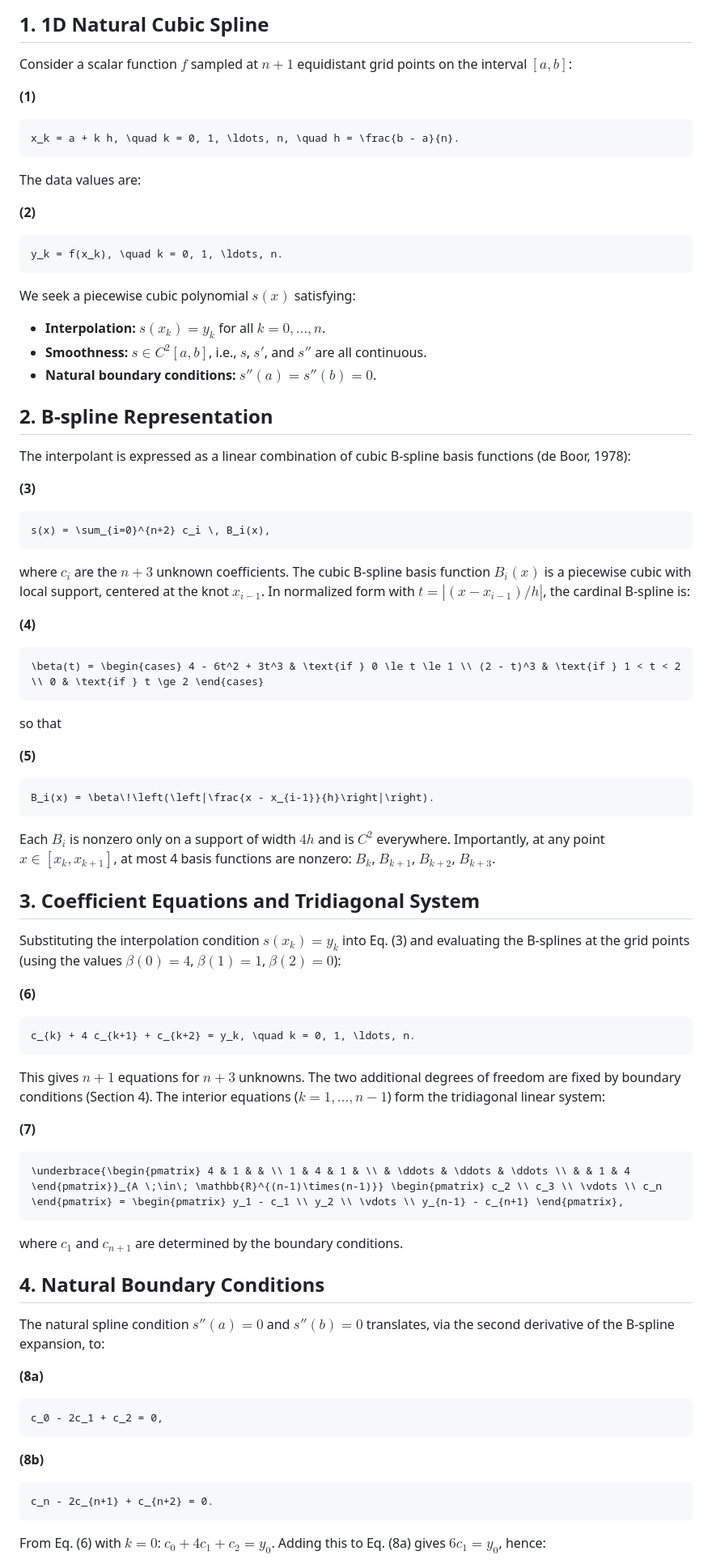
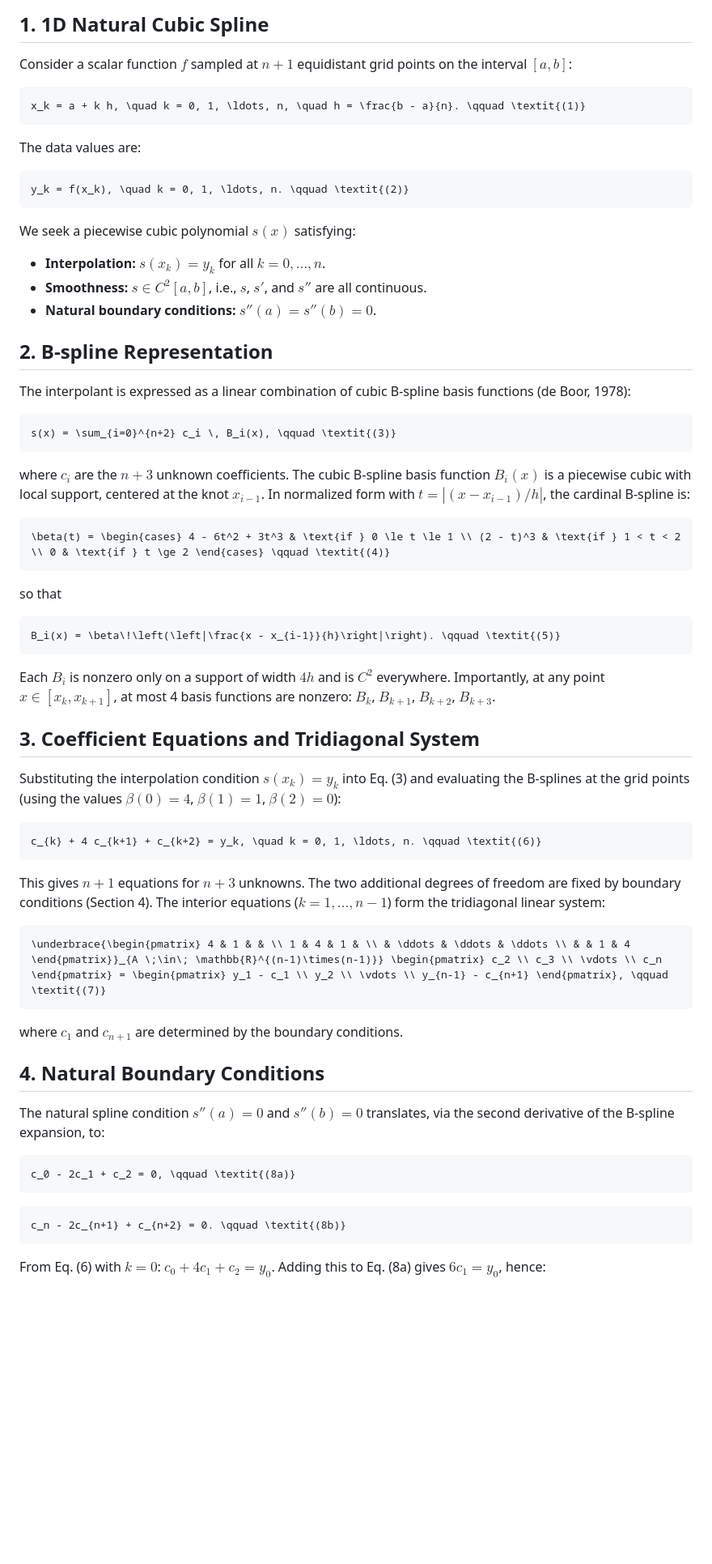
Before and after one commit to NobuhiroMoteki/NdimSpline_JAX, a Markdown page: technical_note_theory.md, the part around one of its changes. Shown at 81% size. Rendered like a GitHub page; blank space fills up the shorter version.

````diff
--- a/technical_note_theory.md
+++ b/technical_note_theory.md
@@ -21,18 +21,14 @@ This document provides a self-contained description of the mathematical theory b
 
 Consider a scalar function $f$ sampled at $n + 1$ equidistant grid points on the interval $[a, b]$:
 
-**(1)**
-
 ```math
-x_k = a + k h, \quad k = 0, 1, \ldots, n, \quad h = \frac{b - a}{n}.
+x_k = a + k h, \quad k = 0, 1, \ldots, n, \quad h = \frac{b - a}{n}. \qquad \textit{(1)}
 ```
 
 The data values are:
 
-**(2)**
-
 ```math
-y_k = f(x_k), \quad k = 0, 1, \ldots, n.
+y_k = f(x_k), \quad k = 0, 1, \ldots, n. \qquad \textit{(2)}
 ```
 
 We seek a piecewise cubic polynomial $s(x)$ satisfying:
@@ -45,26 +41,20 @@ We seek a piecewise cubic polynomial $s(x)$ satisfying:
 
 The interpolant is expressed as a linear combination of cubic B-spline basis functions (de Boor, 1978):
 
-**(3)**
-
 ```math
-s(x) = \sum_{i=0}^{n+2} c_i \, B_i(x),
+s(x) = \sum_{i=0}^{n+2} c_i \, B_i(x), \qquad \textit{(3)}
 ```
 
 where $c_i$ are the $n + 3$ unknown coefficients. The cubic B-spline basis function $B_i(x)$ is a piecewise cubic with local support, centered at the knot $x_{i-1}$. In normalized form with $t = |(x - x_{i-1}) / h|$, the cardinal B-spline is:
 
-**(4)**
-
 ```math
-\beta(t) = \begin{cases} 4 - 6t^2 + 3t^3 & \text{if } 0 \le t \le 1 \\ (2 - t)^3 & \text{if } 1 < t < 2 \\ 0 & \text{if } t \ge 2 \end{cases}
+\beta(t) = \begin{cases} 4 - 6t^2 + 3t^3 & \text{if } 0 \le t \le 1 \\ (2 - t)^3 & \text{if } 1 < t < 2 \\ 0 & \text{if } t \ge 2 \end{cases} \qquad \textit{(4)}
 ```
 
 so that
 
-**(5)**
-
 ```math
-B_i(x) = \beta\!\left(\left|\frac{x - x_{i-1}}{h}\right|\right).
+B_i(x) = \beta\!\left(\left|\frac{x - x_{i-1}}{h}\right|\right). \qquad \textit{(5)}
 ```
 
 Each $B_i$ is nonzero only on a support of width $4h$ and is $C^2$ everywhere. Importantly, at any point $x \in [x_k, x_{k+1}]$, at most 4 basis functions are nonzero: $B_k$, $B_{k+1}$, $B_{k+2}$, $B_{k+3}$.
@@ -74,18 +64,14 @@ Each $B_i$ is nonzero only on a support of width $4h$ and is $C^2$ everywhere. I
 
 Substituting the interpolation condition $s(x_k) = y_k$ into Eq. (3) and evaluating the B-splines at the grid points (using the values $\beta(0) = 4$, $\beta(1) = 1$, $\beta(2) = 0$):
 
-**(6)**
-
 ```math
-c_{k} + 4 c_{k+1} + c_{k+2} = y_k, \quad k = 0, 1, \ldots, n.
+c_{k} + 4 c_{k+1} + c_{k+2} = y_k, \quad k = 0, 1, \ldots, n. \qquad \textit{(6)}
 ```
 
 This gives $n + 1$ equations for $n + 3$ unknowns. The two additional degrees of freedom are fixed by boundary conditions (Section 4). The interior equations ($k = 1, \ldots, n - 1$) form the tridiagonal linear system:
 
-**(7)**
-
 ```math
-\underbrace{\begin{pmatrix} 4 & 1 & & \\ 1 & 4 & 1 & \\ & \ddots & \ddots & \ddots \\ & & 1 & 4 \end{pmatrix}}_{A \;\in\; \mathbb{R}^{(n-1)\times(n-1)}} \begin{pmatrix} c_2 \\ c_3 \\ \vdots \\ c_n \end{pmatrix} = \begin{pmatrix} y_1 - c_1 \\ y_2 \\ \vdots \\ y_{n-1} - c_{n+1} \end{pmatrix},
+\underbrace{\begin{pmatrix} 4 & 1 & & \\ 1 & 4 & 1 & \\ & \ddots & \ddots & \ddots \\ & & 1 & 4 \end{pmatrix}}_{A \;\in\; \mathbb{R}^{(n-1)\times(n-1)}} \begin{pmatrix} c_2 \\ c_3 \\ \vdots \\ c_n \end{pmatrix} = \begin{pmatrix} y_1 - c_1 \\ y_2 \\ \vdots \\ y_{n-1} - c_{n+1} \end{pmatrix}, \qquad \textit{(7)}
 ```
 
 where $c_1$ and $c_{n+1}$ are determined by the boundary conditions.
@@ -94,16 +80,12 @@ where $c_1$ and $c_{n+1}$ are determined by the boundary conditions.
 
 The natural spline condition $s''(a) = 0$ and $s''(b) = 0$ translates, via the second derivative of the B-spline expansion, to:
 
-**(8a)**
+```math
+c_0 - 2c_1 + c_2 = 0, \qquad \textit{(8a)}
+```
 
 ```math
-c_0 - 2c_1 + c_2 = 0,
-```
-
-**(8b)**
-
-```math
-c_n - 2c_{n+1} + c_{n+2} = 0.
+c_n - 2c_{n+1} + c_{n+2} = 0. \qquad \textit{(8b)}
 ```
 
 From Eq. (6) with $k = 0$: $c_0 + 4c_1 + c_2 = y_0$. Adding this to Eq. (8a) gives $6c_1 = y_0$, hence:
````
Also changed, not shown: other parts of technical_note_theory.md (+36 -82 lines).
